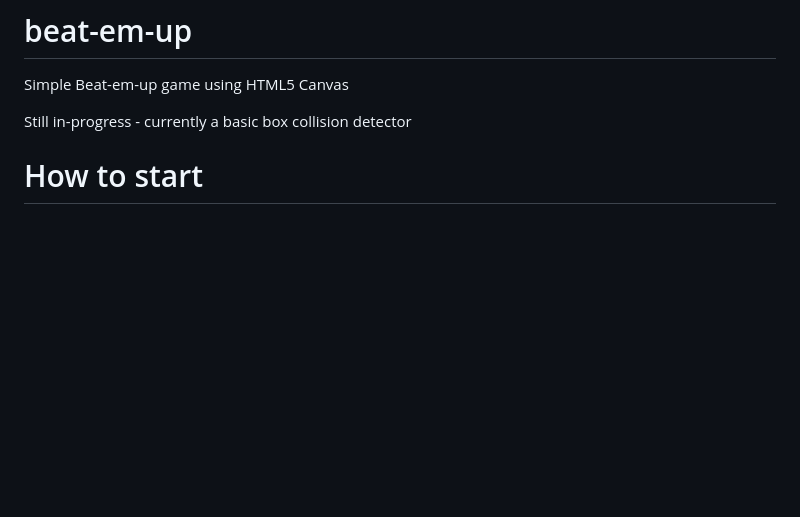
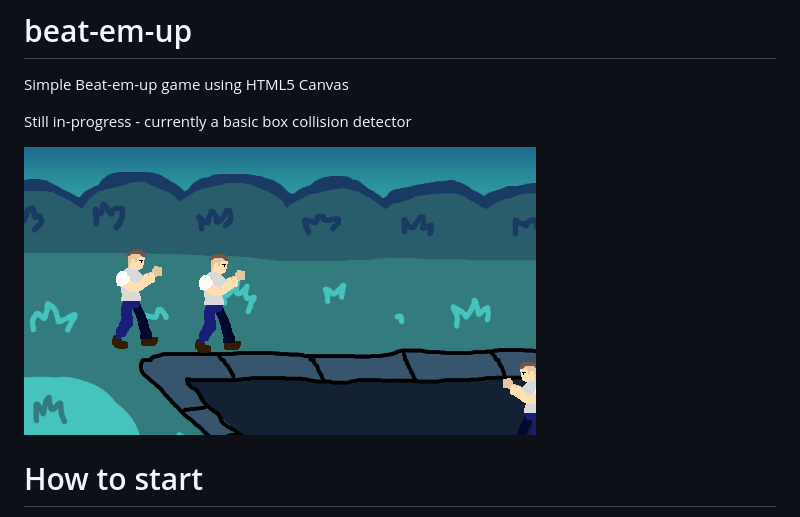
Before and after one commit to simondiep/beat-em-up, a Markdown page: README.md, the part around the change. GitHub-like rendering; pictures changed too: preview.gif (added); blank space fills up the shorter version.

Commit message:
Added preview image

```diff
--- a/README.md
+++ b/README.md
@@ -3,6 +3,8 @@
 Simple Beat-em-up game using HTML5 Canvas
 
 Still in-progress - currently a basic box collision detector
+
+![demo preview](./preview.gif?raw=true)
 
 # How to start
 
```
